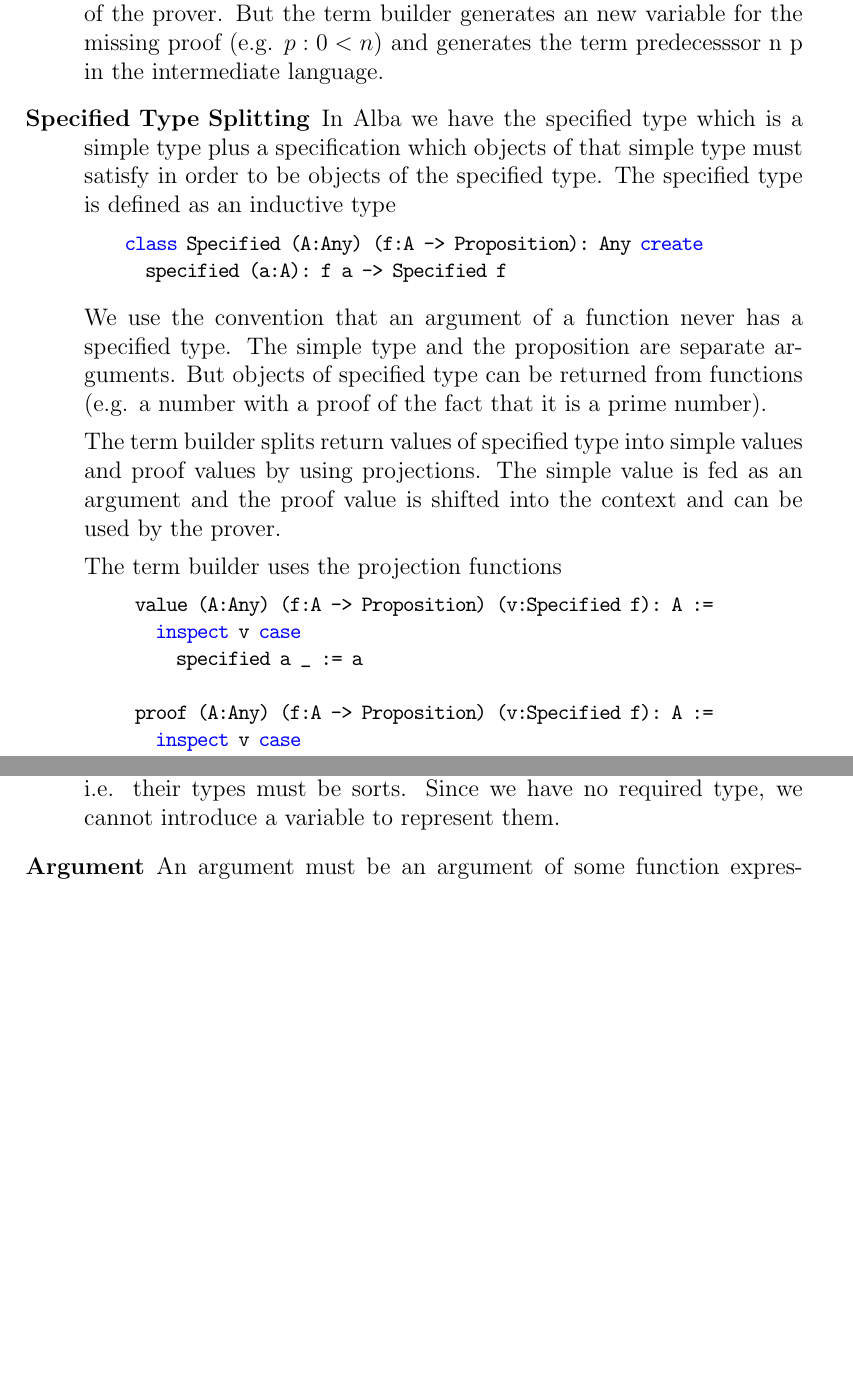
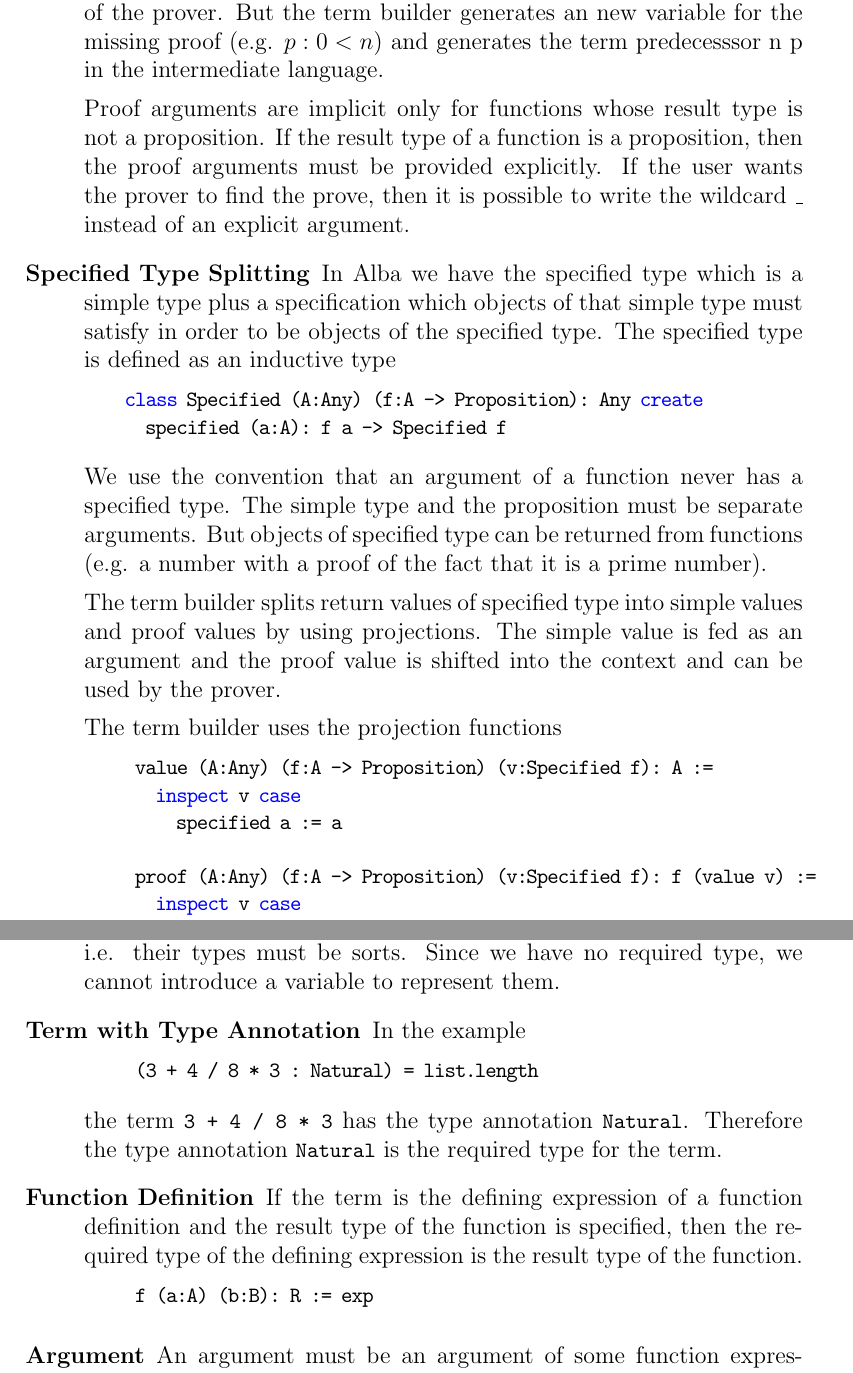
Before and after one commit to hbr/tex_alba_design, a LaTeX thesis (main_alba_design.tex, which reads lang-term-build.tex): two parts of pages 56 and 59 of 124 before the commit and two parts of pages 56 and 59 of 125 after it, joined at a grey line, cut so that both start at the same text, the shorter picture padded with empty space. Compiled offline with pdfLaTeX.

Commit message:
Completed term builder requirements
	modified:   lang-term-build.tex

```diff
--- a/lang-term-build.tex
+++ b/lang-term-build.tex
@@ -75,6 +75,11 @@ the intermediate language.
   (e.g. $p: 0 < n$) and generates the term $\text{predecesssor n p}$ in the
   intermediate language.
 
+  Proof arguments are implicit only for functions whose result type is not a
+  proposition. If the result type of a function is a proposition, then the
+  proof arguments must be provided explicitly. If the user wants the prover to
+  find the prove, then it is possible to write the wildcard \code{\_} instead
+  of an explicit argument.
 
 
 \item[Specified Type Splitting]
@@ -90,7 +95,7 @@ the intermediate language.
   \end{alba}
   %
   We use the convention that an argument of a function never has a specified
-  type. The simple type and the proposition are separate arguments. But
+  type. The simple type and the proposition must be separate arguments. But
   objects of specified type can be returned from functions (e.g. a number with
   a proof of the fact that it is a prime number).
 
@@ -103,11 +108,12 @@ the intermediate language.
   \begin{alba}
      value (A:Any) (f:A -> Proposition) (v:Specified f): A :=
        inspect v case
-         specified a _ := a
+         specified a := a
 
-     proof (A:Any) (f:A -> Proposition) (v:Specified f): A :=
+     proof (A:Any) (f:A -> Proposition) (v:Specified f): f (value v) :=
        inspect v case
-         specified _ p := p
+         specified _ p := p   -- result type of 'proof' is a proposition
+                              -- therefore explicit proof arguments
   \end{alba}
   %
   Note that \code{A} and \code{f} are implicit type arguments for both
@@ -251,6 +257,26 @@ The required type of a syntactic term depends on where the term is positioned.
    i.e. their types must be sorts. Since we have no required type, we cannot
    introduce a variable to represent them.
 
+ \item[Term with Type Annotation]
+   %
+   In the example
+   \begin{alba}
+     (3 + 4 / 8 * 3 : Natural) = list.length
+   \end{alba}
+   the term \code{3 + 4 / 8 * 3} has the type annotation
+   \code{Natural}. Therefore the type annotation \code{Natural} is the
+   required type for the term.
+
+ \item[Function Definition]
+   %
+   If the term is the defining expression of a function definition and the
+   result type of the function is specified, then the required type of the
+   defining expression is the result type of the function.
+   %
+   \begin{alba}
+     f (a:A) (b:B): R := exp
+   \end{alba}
+
  \item[Argument]
    %
    An argument must be an argument of some function expression. The function
```
Also changed, not shown: lang-term-build.tex (8 more changed lines).
